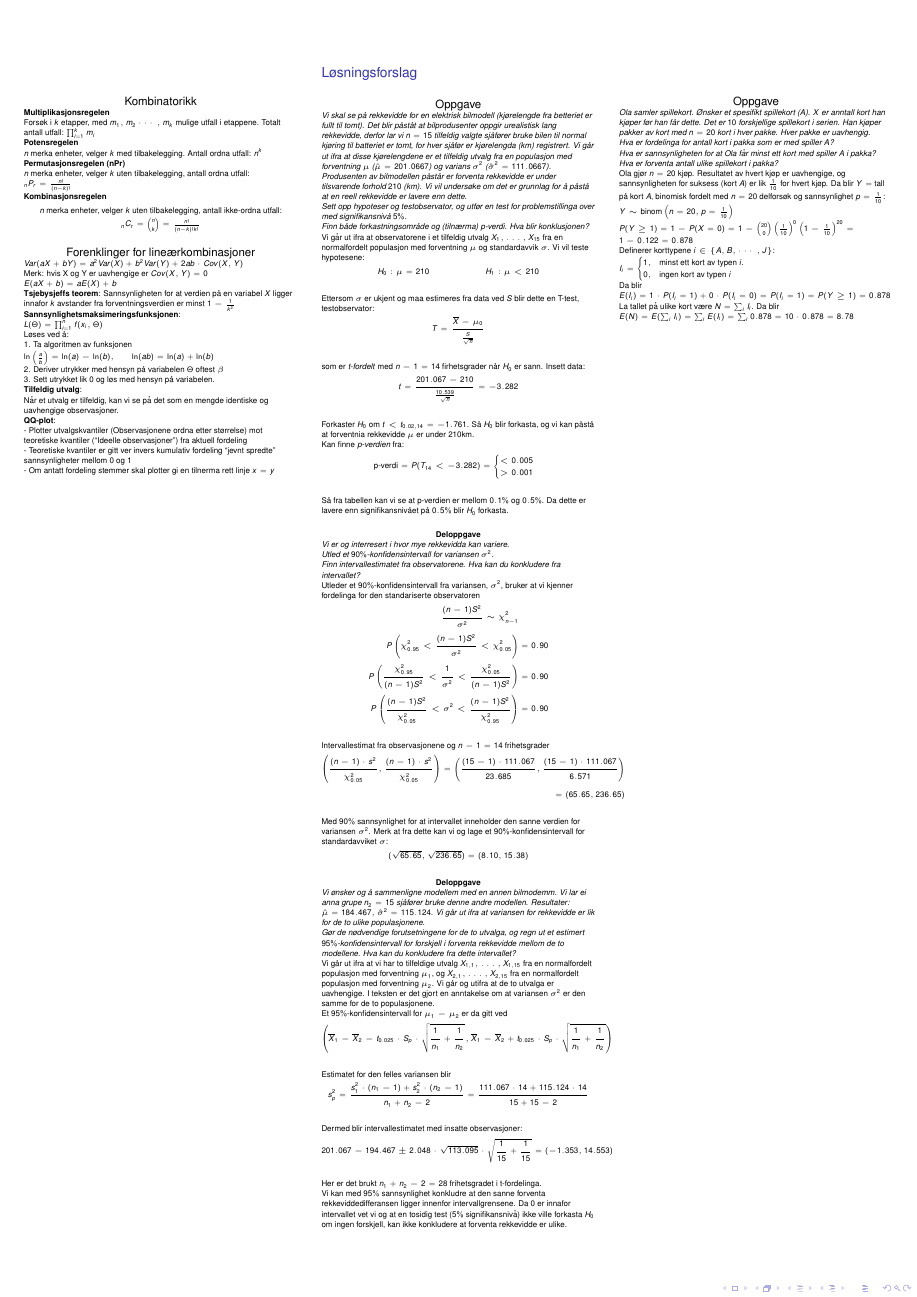
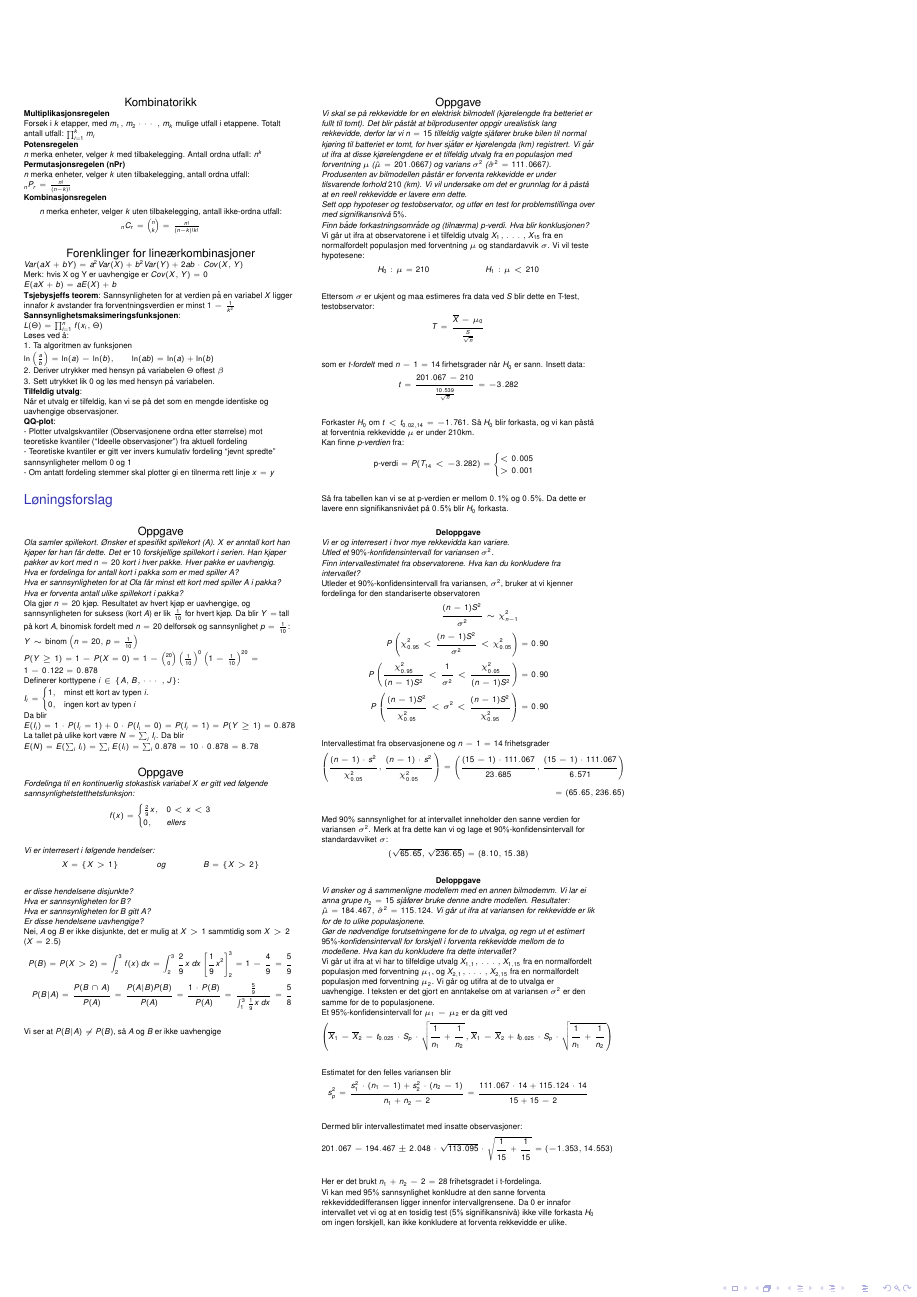
Before and after one commit to teo8192/sta-1001-cheatsheet, a LaTeX poster (cheatsheet.tex): page 2 of 2. Compiled offline with pdfLaTeX.

Commit message:
And anothaone

```diff
--- a/cheatsheet.tex
+++ b/cheatsheet.tex
@@ -396,3 +396,4 @@
 					- Om antatt fordeling stemmer skal plotter gi en tilnerma rett linje $x=y$\\
 				}
 			\end{block}
+			\begin{block}{Løningsforslag}
@@ -399,6 +414,31 @@
+					Definerer korttypene $i\in \{A,B,\cdots,J\}$:\\
+					$I_i=\begin{cases}
+						1, &\text{minst ett kort av typen $i$.}\\
+						0, &\text{ingen kort av typen $i$}
+					\end{cases}$\\
+					Da blir \\
+					$E(I_i)=1\cdot P(I_i=1)+0\cdot P(I_i=0)=P(I_i=1)=P(Y\geq 1)=0.878$\\
+					La tallet på ulike kort være $N=\sum_i I_i$. Da blir\\
+					$E(N)=E(\sum_i I_i)=\sum_i E(I_i)=\sum_i 0.878 = 10 \cdot 0.878 = 8.78$ }
+				\oppgave{Fordelinga til en kontinuerlig stokastisk variabel $X$ er gitt ved følgende sannsynlighetstetthetsfunksjon:
+					\matte{f(x)=\begin{cases}
+							\frac{2}{9}x,&0<x<3\\
+							0,&\text{ellers}
+						\end{cases}}
+					Vi er interresert i følgende hendelser:
+					\matte{&X=\{X>1\} &\text{og}& &B=\{X>2\}}
+					er disse hendelsene disjunkte?\\
+					Hva er sannsynligheten for $B$?\\
+					Hva er sannsynligheten for $B$ gitt $A$?\\
+					Er disse hendelsene uavhengige?}
+				{Nei, $A$ og $B$ er ikke disjunkte, det er mulig at $X>1$ sammtidig som $X>2$ ($X=2.5$)
+					\matte{P(B)=P(X>2)=\int_2^3f(x)\,dx=\int_2^3\frac{2}{9}x\,dx\left[\frac{1}{9}x^2\right]_2^3=1-\frac{4}{9}=\frac{5}{9}\\
+						P(B|A)=\frac{P(B\cap A)}{P(A)}=\frac{P(A|B)P(B)}{P(A)}=\frac{1\cdot P(B)}{P(A)}=\frac{\frac{5}{9}}{\int_1^3\frac{1}{9}x\,dx}=\frac{5}{8}}
+					Vi ser at $P(B|A)\neq P(B)$, så $A$ og $B$ er ikke uavhengige}
+			\end{block}
 		\end{column}
 		\begin{column}{.33\linewidth}
-			\begin{block}{Løsningsforslag}
+			\begin{block}{}
 				\oppgave{Vi skal se på rekkevidde for en elektrisk bilmodell (kjørelengde fra betteriet er fullt til tomt).
 					Det blir påståt at bilprodusenter oppgir urealistisk lang rekkevidde, derfor lar vi $n=15$ tilfeldig valgte sjåfører bruke bilen til normal kjøring til batteriet er tomt, for hver sjåfør er kjørelengda (km) registrert.
 					Vi går ut ifra at disse kjørelengdene er et tilfeldig utvalg fra en populasjon med forventning $\mu$ ($\hat \mu=201.0667$) og varians $\sigma^2$ ($\hat \sigma^2 = 111.0667$).
@@ -457,29 +497,6 @@
 		\end{column}
 		\begin{column}{.33\linewidth}
 			\begin{block}{}
-				\oppgave{Ola samler spillekort.
-					Ønsker et spesifikt spillekort ($A$).
-					$X$ er anntall kort han kjøper før han får dette.
-					Det er $10$ forskjellige spillekort i serien.
-					Han kjøper pakker av kort med $n=20$ kort i hver pakke.
-					Hver pakke er uavhengig.\\
-					Hva er fordelinga for antall kort i pakka som er med spiller $A$?\\
-					Hva er sannsynligheten for at Ola får minst ett kort med spiller $A$ i pakka?\\
-					Hva er forventa antall ulike spillekort i pakka?}
-				{Ola gjør $n=20$ kjøp.
-					Resultatet av hvert kjøp er uavhengige, og sannsynligheten for suksess (kort $A$) er lik $\frac{1}{10}$ for hvert kjøp.
-					Da blir $Y=$ tall på kort $A$, binomisk fordelt med $n=20$ delforsøk og sannsynlighet $p=\frac{1}{10}$:\\
-					$Y \sim \text{binom}\left(n=20,p=\frac{1}{10}\right)$\\
-					$P(Y\geq 1) = 1-P(X=0)=1-\binom{20}{0}\left(\frac{1}{10}\right)^0\left(1-\frac{1}{10}\right)^{20}=1-0.122=0.878$\\
-					Definerer korttypene $i\in \{A,B,\cdots,J\}$:\\
-					$I_i=\begin{cases}
-						1, &\text{minst ett kort av typen $i$.}\\
-						0, &\text{ingen kort av typen $i$}
-					\end{cases}$\\
-					Da blir \\
-					$E(I_i)=1\cdot P(I_i=1)+0\cdot P(I_i=0)=P(I_i=1)=P(Y\geq 1)=0.878$\\
-					La tallet på ulike kort være $N=\sum_i I_i$. Da blir\\
-					$E(N)=E(\sum_i I_i)=\sum_i E(I_i)=\sum_i 0.878 = 10 \cdot 0.878 = 8.78$ }
 			\end{block}
 		\end{column}
 	\end{columns}
```
Also changed, not shown: cheatsheet.tex (14 more changed lines). Lines whose indentation alone changed are shown as unchanged.
